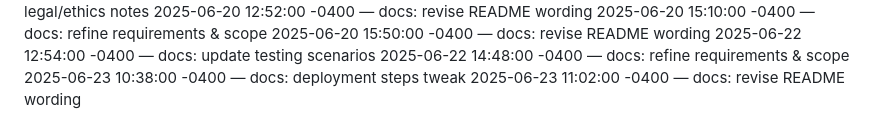
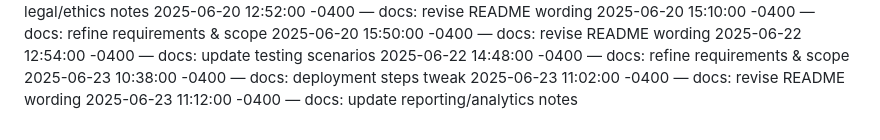
Before and after one commit to Dumisani-C/advanced_payment_and_support_system, a Markdown page: docs/CHANGELOG.md, the part around the change. GitHub-like rendering.

Commit message:
docs: update reporting/analytics notes

```diff
--- a/docs/CHANGELOG.md
+++ b/docs/CHANGELOG.md
@@ -436,3 +436,4 @@
 2025-06-22 14:48:00 -0400 — docs: refine requirements & scope
 2025-06-23 10:38:00 -0400 — docs: deployment steps tweak
 2025-06-23 11:02:00 -0400 — docs: revise README wording
+2025-06-23 11:12:00 -0400 — docs: update reporting/analytics notes
```
